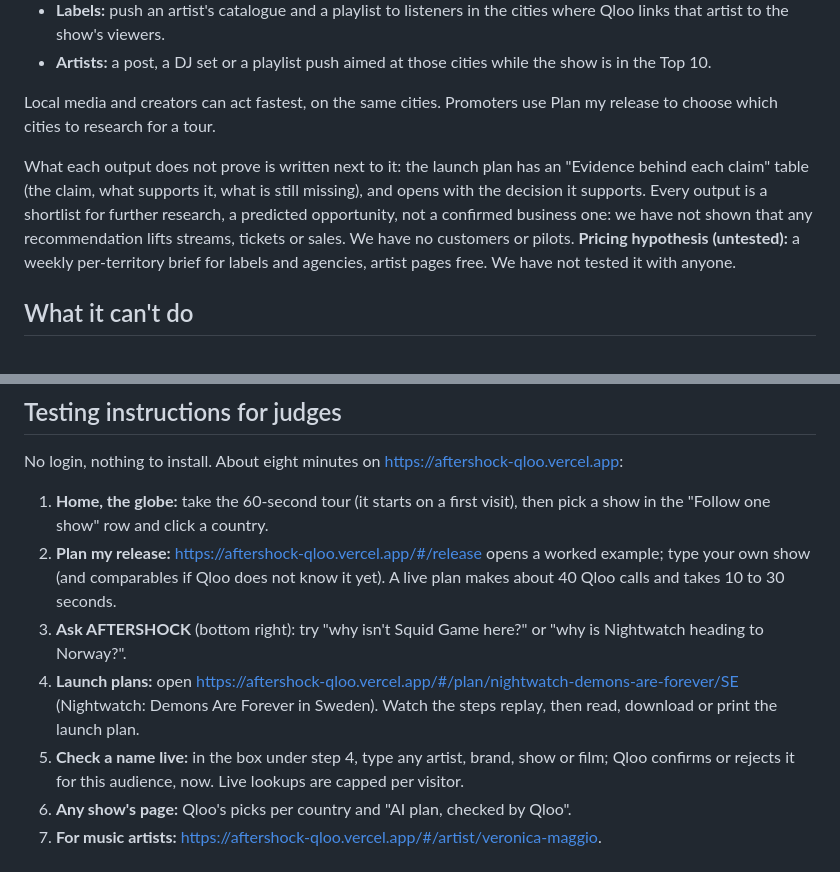
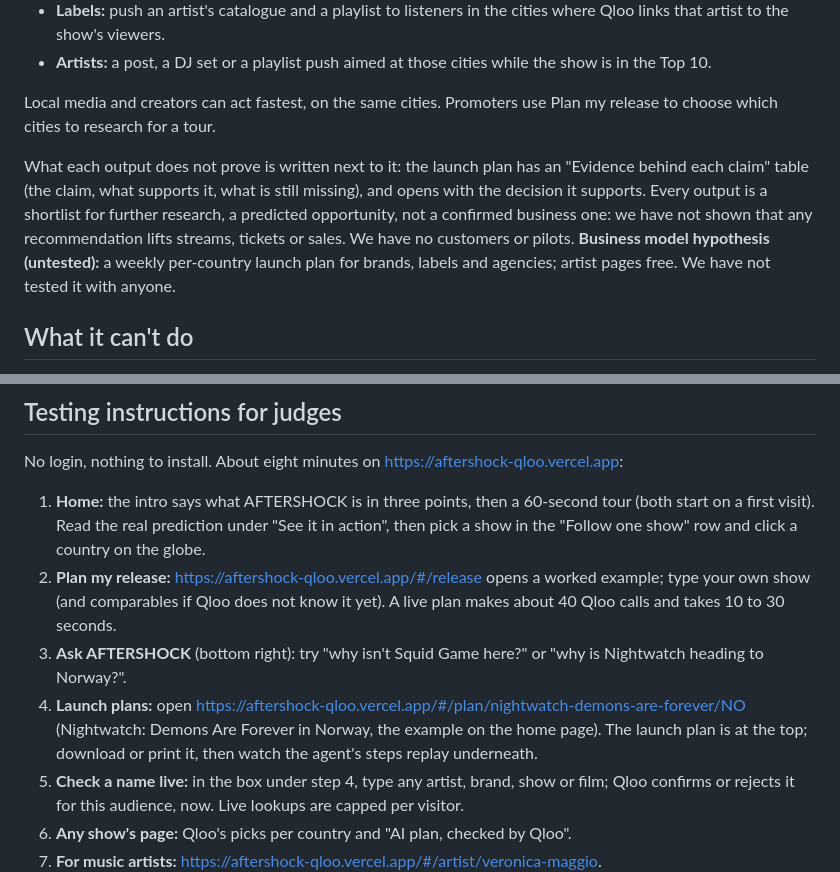
Before and after one commit to zaidwhy/aftershock, a Markdown page: docs/DEVPOST.md, 2 parts joined by grey strips. Drawn GitHub-style.

Commit message:
Devpost: business model line in the site's words; test steps start from the intro and the home page example

```diff
--- a/docs/DEVPOST.md
+++ b/docs/DEVPOST.md
@@ -62,7 +62,7 @@ Each buyer has one move that fits in the week between a trending show and its pe
 
 Local media and creators can act fastest, on the same cities. Promoters use Plan my release to choose which cities to research for a tour.
 
-What each output does not prove is written next to it: the launch plan has an "Evidence behind each claim" table (the claim, what supports it, what is still missing), and opens with the decision it supports. Every output is a shortlist for further research, a predicted opportunity, not a confirmed business one: we have not shown that any recommendation lifts streams, tickets or sales. We have no customers or pilots. **Pricing hypothesis (untested):** a weekly per-territory brief for labels and agencies, artist pages free. We have not tested it with anyone.
+What each output does not prove is written next to it: the launch plan has an "Evidence behind each claim" table (the claim, what supports it, what is still missing), and opens with the decision it supports. Every output is a shortlist for further research, a predicted opportunity, not a confirmed business one: we have not shown that any recommendation lifts streams, tickets or sales. We have no customers or pilots. **Business model hypothesis (untested):** a weekly per-country launch plan for brands, labels and agencies; artist pages free. We have not tested it with anyone.
 
 ## What it can't do
 
@@ -87,10 +87,10 @@ Netflix publishes its weekly Top 10 lists on its Top 10 site, with download link
 
 No login, nothing to install. About eight minutes on https://aftershock-qloo.vercel.app:
 
-1. **Home, the globe:** take the 60-second tour (it starts on a first visit), then pick a show in the "Follow one show" row and click a country.
+1. **Home:** the intro says what AFTERSHOCK is in three points, then a 60-second tour (both start on a first visit). Read the real prediction under "See it in action", then pick a show in the "Follow one show" row and click a country on the globe.
 2. **Plan my release:** https://aftershock-qloo.vercel.app/#/release opens a worked example; type your own show (and comparables if Qloo does not know it yet). A live plan makes about 40 Qloo calls and takes 10 to 30 seconds.
 3. **Ask AFTERSHOCK** (bottom right): try "why isn't Squid Game here?" or "why is Nightwatch heading to Norway?".
-4. **Launch plans:** open https://aftershock-qloo.vercel.app/#/plan/nightwatch-demons-are-forever/SE (Nightwatch: Demons Are Forever in Sweden). Watch the steps replay, then read, download or print the launch plan.
+4. **Launch plans:** open https://aftershock-qloo.vercel.app/#/plan/nightwatch-demons-are-forever/NO (Nightwatch: Demons Are Forever in Norway, the example on the home page). The launch plan is at the top; download or print it, then watch the agent's steps replay underneath.
 5. **Check a name live:** in the box under step 4, type any artist, brand, show or film; Qloo confirms or rejects it for this audience, now. Live lookups are capped per visitor.
 6. **Any show's page:** Qloo's picks per country and "AI plan, checked by Qloo".
 7. **For music artists:** https://aftershock-qloo.vercel.app/#/artist/veronica-maggio.
```
